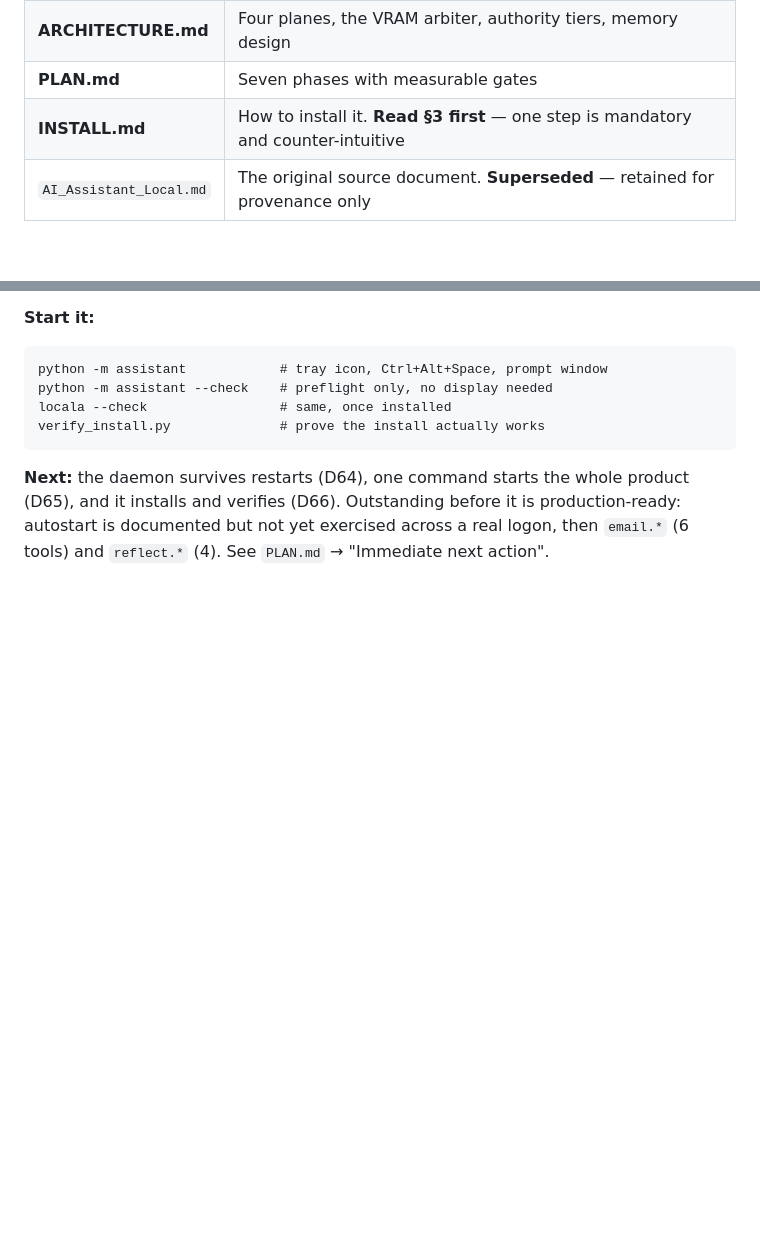
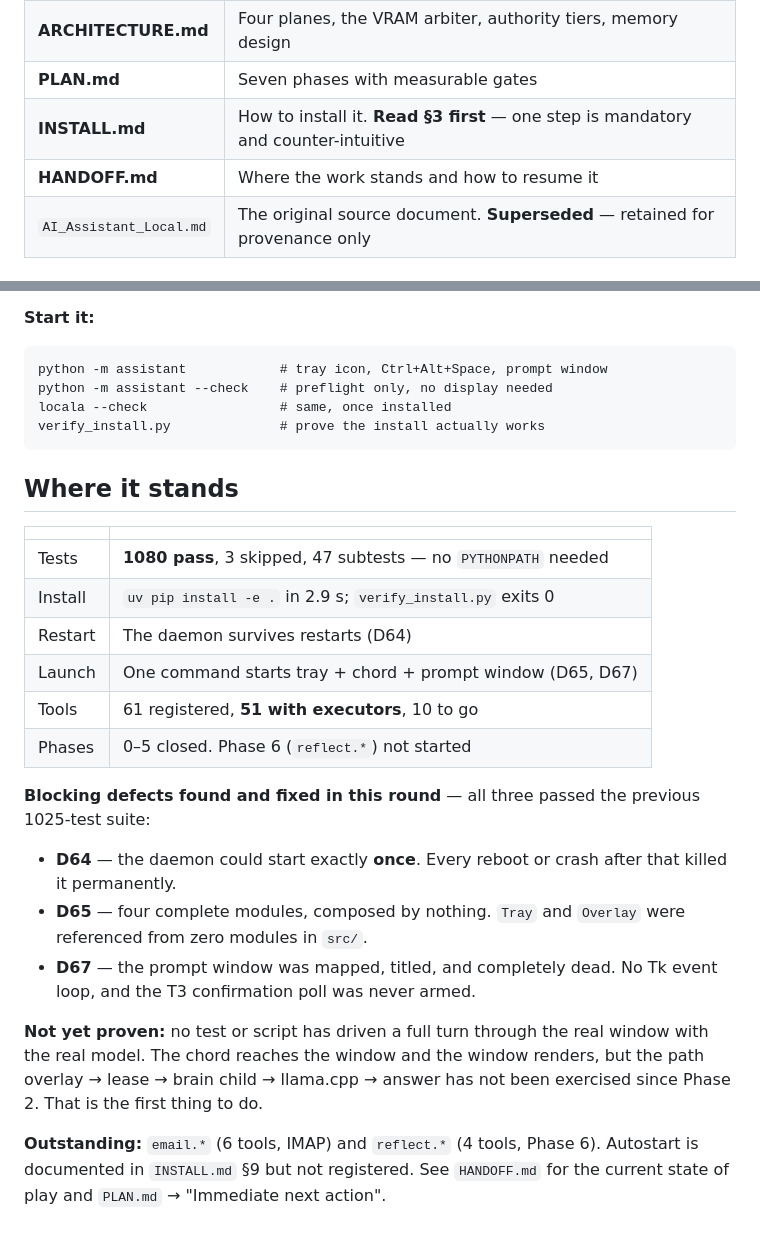
Before and after one commit to jarbcs1-prog/butleroy, a Markdown page: README.md, 2 parts joined by grey strips. GitHub-like rendering; blank space fills up the shorter version.

````diff
--- a/README.md
+++ b/README.md
@@ -10,6 +10,7 @@ A 24/7 assistant that lives on one Windows 11 machine, knows that machine, runs
 | **ARCHITECTURE.md** | Four planes, the VRAM arbiter, authority tiers, memory design |
 | **PLAN.md** | Seven phases with measurable gates |
 | **INSTALL.md** | How to install it. **Read §3 first** — one step is mandatory and counter-intuitive |
+| **HANDOFF.md** | Where the work stands and how to resume it |
 | `AI_Assistant_Local.md` | The original source document. **Superseded** — retained for provenance only |
 
 ## The governing constraint
@@ -53,8 +54,33 @@ locala --check                 # same, once installed
 verify_install.py              # prove the install actually works
 ```
 
-**Next:** the daemon survives restarts (D64), one command starts the whole product
-(D65), and it installs and verifies (D66). Outstanding before it is
-production-ready: autostart is documented but not yet exercised across a real
-logon, then `email.*` (6 tools) and `reflect.*` (4). See `PLAN.md` →
-"Immediate next action".
+## Where it stands
+
+| | |
+|---|---|
+| Tests | **1080 pass**, 3 skipped, 47 subtests — no `PYTHONPATH` needed |
+| Install | `uv pip install -e .` in 2.9 s; `verify_install.py` exits 0 |
+| Restart | The daemon survives restarts (D64) |
+| Launch | One command starts tray + chord + prompt window (D65, D67) |
+| Tools | 61 registered, **51 with executors**, 10 to go |
+| Phases | 0–5 closed. Phase 6 (`reflect.*`) not started |
+
+**Blocking defects found and fixed in this round** — all three passed the
+previous 1025-test suite:
+
+- **D64** — the daemon could start exactly **once**. Every reboot or crash after
+  that killed it permanently.
+- **D65** — four complete modules, composed by nothing. `Tray` and `Overlay` were
+  referenced from zero modules in `src/`.
+- **D67** — the prompt window was mapped, titled, and completely dead. No Tk
+  event loop, and the T3 confirmation poll was never armed.
+
+**Not yet proven:** no test or script has driven a full turn through the real
+window with the real model. The chord reaches the window and the window renders,
+but the path overlay → lease → brain child → llama.cpp → answer has not been
+exercised since Phase 2. That is the first thing to do.
+
+**Outstanding:** `email.*` (6 tools, IMAP) and `reflect.*` (4 tools, Phase 6).
+Autostart is documented in `INSTALL.md` §9 but not registered. See
+`HANDOFF.md` for the current state of play and `PLAN.md` → "Immediate next
+action".
````
Also changed, not shown: HANDOFF.md (added, +232 -0 lines), PLAN.md (+32 -2 lines).
